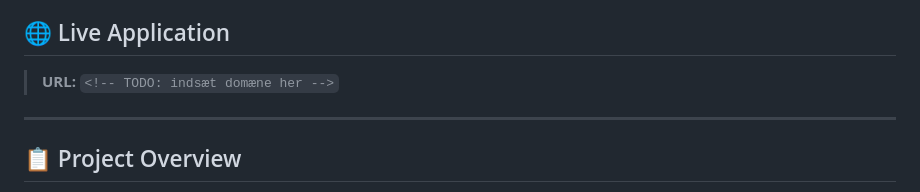
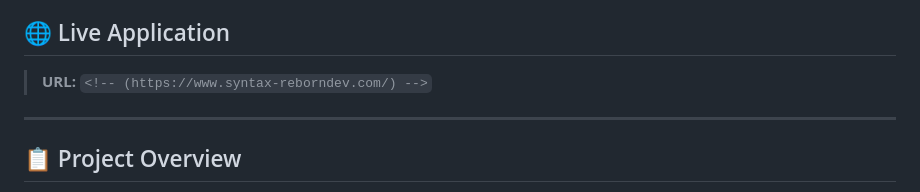
Before and after one commit to SyntaxDevopsSquad-SDS/devops-syntaxsquad, a Markdown page: README.md, the part around the change. GitHub-like rendering.

Commit message:
Update live application URL in README

```diff
--- a/README.md
+++ b/README.md
@@ -4,7 +4,7 @@ Welcome to the **SyntaxDevopsSquad** main repository. This project is part of ou
 
 ## 🌐 Live Application
 
-> **URL:** `<!-- TODO: indsæt domæne her -->`
+> **URL:** `<!-- (https://www.syntax-reborndev.com/) -->`
 
 ---
 
```
